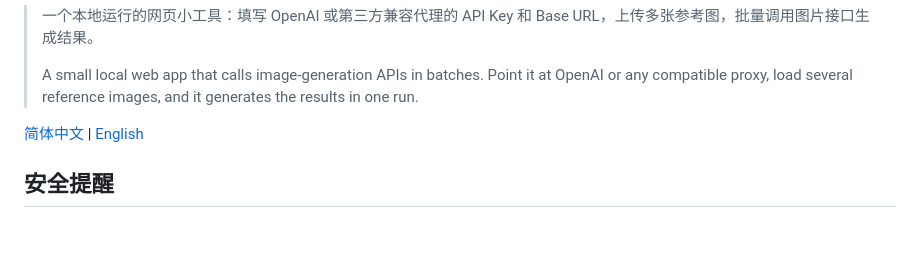
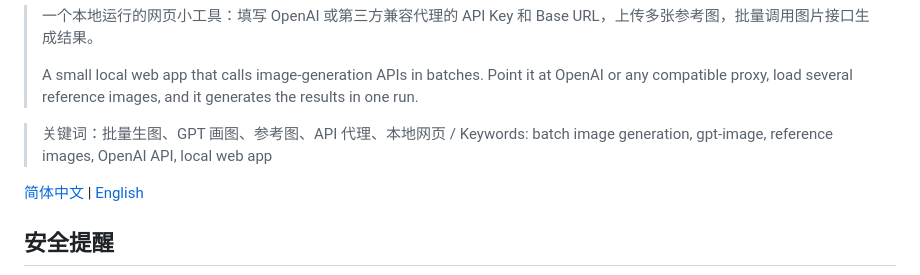
Before and after one commit to xuanxuanjushi/GPT-Image-Batch, a Markdown page: README.md, the part around the change. Rendered like a GitHub page; blank space fills up the shorter version.

Commit message:
文档：中英双名与关键词同步（仓库名改为首字母大写）

```diff
--- a/README.md
+++ b/README.md
@@ -5,6 +5,8 @@
 > 一个本地运行的网页小工具：填写 OpenAI 或第三方兼容代理的 API Key 和 Base URL，上传多张参考图，批量调用图片接口生成结果。
 >
 > A small local web app that calls image-generation APIs in batches. Point it at OpenAI or any compatible proxy, load several reference images, and it generates the results in one run.
+
+> 关键词：批量生图、GPT 画图、参考图、API 代理、本地网页 / Keywords: batch image generation, gpt-image, reference images, OpenAI API, local web app
 
 [简体中文](#安全提醒) | [English](#english)
 
```
